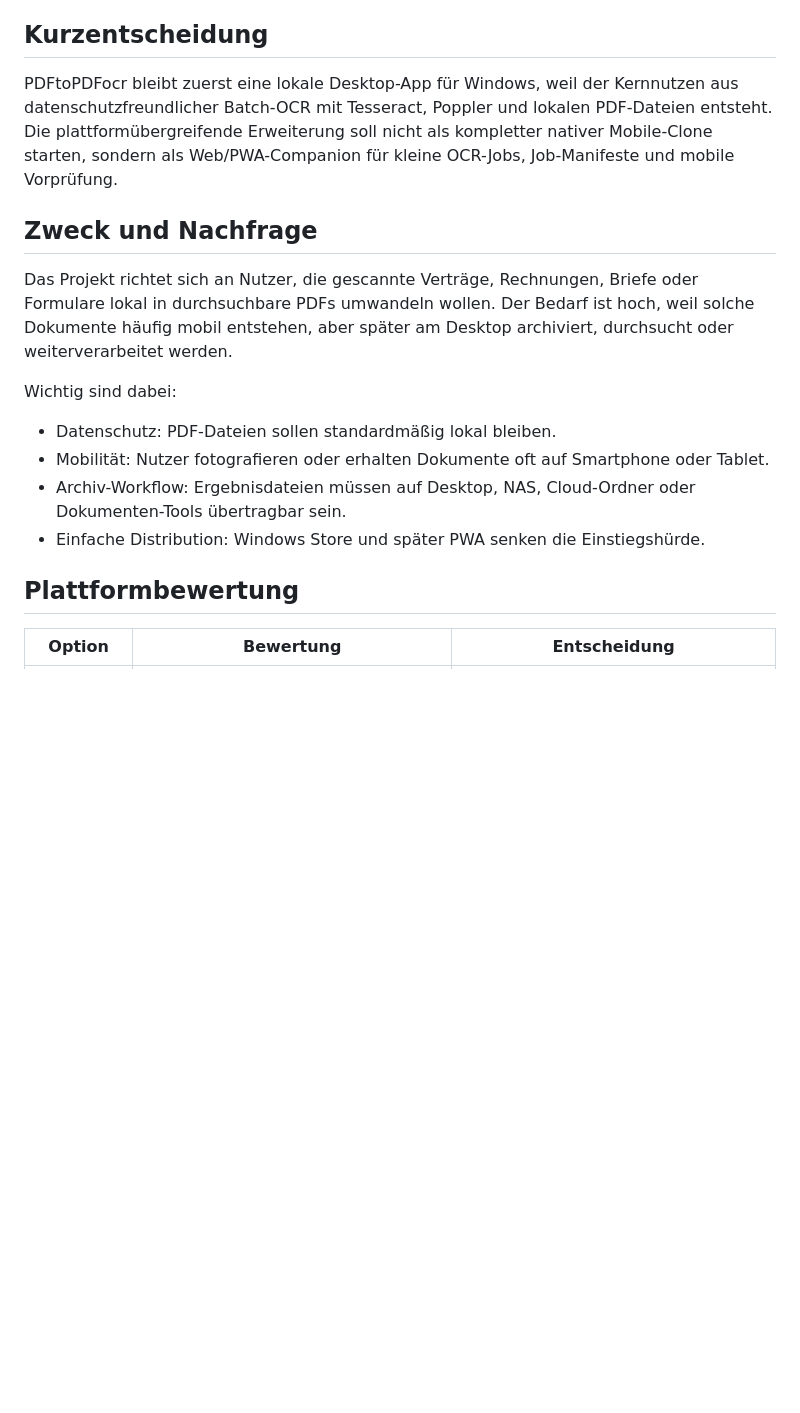
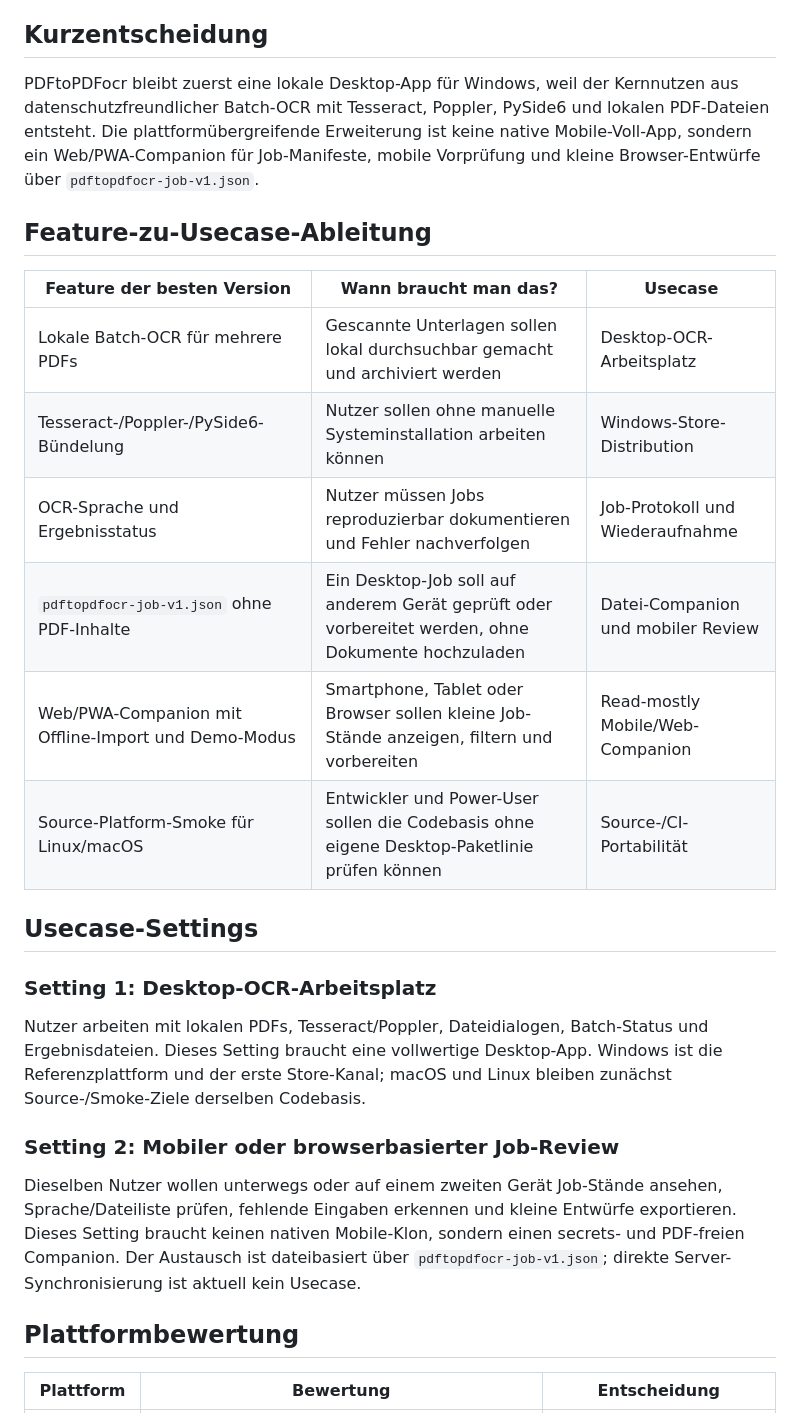
Before and after one commit to doc-bricks/PDFtoPDFocr, a Markdown page: PORTIERUNGSPLAN.md, the part around one of its changes. Drawn GitHub-style; blank space fills up the shorter version.

```diff
--- a/PORTIERUNGSPLAN.md
+++ b/PORTIERUNGSPLAN.md
@@ -4,20 +4,30 @@ Stand: 2026-05-28
 
 ## Kurzentscheidung
 
-PDFtoPDFocr bleibt zuerst eine lokale Desktop-App für Windows, weil der Kernnutzen aus datenschutzfreundlicher Batch-OCR mit Tesseract, Poppler und lokalen PDF-Dateien entsteht. Die plattformübergreifende Erweiterung soll nicht als kompletter nativer Mobile-Clone starten, sondern als Web/PWA-Companion für kleine OCR-Jobs, Job-Manifeste und mobile Vorprüfung.
+PDFtoPDFocr bleibt zuerst eine lokale Desktop-App für Windows, weil der Kernnutzen aus datenschutzfreundlicher Batch-OCR mit Tesseract, Poppler, PySide6 und lokalen PDF-Dateien entsteht. Die plattformübergreifende Erweiterung ist keine native Mobile-Voll-App, sondern ein Web/PWA-Companion für Job-Manifeste, mobile Vorprüfung und kleine Browser-Entwürfe über `pdftopdfocr-job-v1.json`.
 
-## Zweck und Nachfrage
+## Feature-zu-Usecase-Ableitung
 
-Das Projekt richtet sich an Nutzer, die gescannte Verträge, Rechnungen, Briefe oder Formulare lokal in durchsuchbare PDFs umwandeln wollen. Der Bedarf ist hoch, weil solche Dokumente häufig mobil entstehen, aber später am Desktop archiviert, durchsucht oder weiterverarbeitet werden.
+| Feature der besten Version | Wann braucht man das? | Usecase |
+|---|---|---|
+| Lokale Batch-OCR für mehrere PDFs | Gescannte Unterlagen sollen lokal durchsuchbar gemacht und archiviert werden | Desktop-OCR-Arbeitsplatz |
+| Tesseract-/Poppler-/PySide6-Bündelung | Nutzer sollen ohne manuelle Systeminstallation arbeiten können | Windows-Store-Distribution |
+| OCR-Sprache und Ergebnisstatus | Nutzer müssen Jobs reproduzierbar dokumentieren und Fehler nachverfolgen | Job-Protokoll und Wiederaufnahme |
+| `pdftopdfocr-job-v1.json` ohne PDF-Inhalte | Ein Desktop-Job soll auf anderem Gerät geprüft oder vorbereitet werden, ohne Dokumente hochzuladen | Datei-Companion und mobiler Review |
+| Web/PWA-Companion mit Offline-Import und Demo-Modus | Smartphone, Tablet oder Browser sollen kleine Job-Stände anzeigen, filtern und vorbereiten | Read-mostly Mobile/Web-Companion |
+| Source-Platform-Smoke für Linux/macOS | Entwickler und Power-User sollen die Codebasis ohne eigene Desktop-Paketlinie prüfen können | Source-/CI-Portabilität |
 
-Wichtig sind dabei:
+## Usecase-Settings
 
-- Datenschutz: PDF-Dateien sollen standardmäßig lokal bleiben.
-- Mobilität: Nutzer fotografieren oder erhalten Dokumente oft auf Smartphone oder Tablet.
-- Archiv-Workflow: Ergebnisdateien müssen auf Desktop, NAS, Cloud-Ordner oder Dokumenten-Tools übertragbar sein.
-- Einfache Distribution: Windows Store und später PWA senken die Einstiegshürde.
+### Setting 1: Desktop-OCR-Arbeitsplatz
+
+Nutzer arbeiten mit lokalen PDFs, Tesseract/Poppler, Dateidialogen, Batch-Status und Ergebnisdateien. Dieses Setting braucht eine vollwertige Desktop-App. Windows ist die Referenzplattform und der erste Store-Kanal; macOS und Linux bleiben zunächst Source-/Smoke-Ziele derselben Codebasis.
+
+### Setting 2: Mobiler oder browserbasierter Job-Review
+
+Dieselben Nutzer wollen unterwegs oder auf einem zweiten Gerät Job-Stände ansehen, Sprache/Dateiliste prüfen, fehlende Eingaben erkennen und kleine Entwürfe exportieren. Dieses Setting braucht keinen nativen Mobile-Klon, sondern einen secrets- und PDF-freien Companion. Der Austausch ist dateibasiert über `pdftopdfocr-job-v1.json`; direkte Server-Synchronisierung ist aktuell kein Usecase.
 
 ## Plattformbewertung
 
-| Option | Bewertung | Entscheidung |
+| Plattform | Bewertung | Entscheidung |
 |---|---|---|
```
Also changed, not shown: other parts of PORTIERUNGSPLAN.md (+37 -38 lines).
